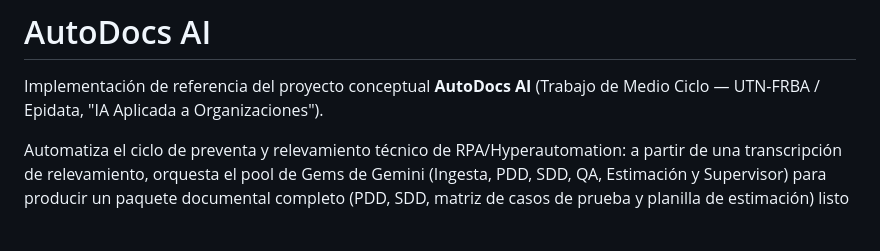
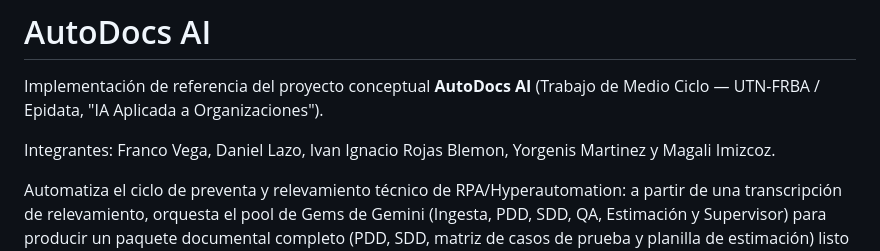
Before and after one commit to francov-epi/autodocs_ai, a Markdown page: README.md, the part around the change. Rendered like a GitHub page; blank space fills up the shorter version.

```diff
--- a/README.md
+++ b/README.md
@@ -2,6 +2,8 @@
 
 Implementación de referencia del proyecto conceptual **AutoDocs AI**
 (Trabajo de Medio Ciclo — UTN-FRBA / Epidata, "IA Aplicada a Organizaciones").
+
+Integrantes: Franco Vega, Daniel Lazo, Ivan Ignacio Rojas Blemon, Yorgenis Martinez y Magali Imizcoz.
 
 Automatiza el ciclo de preventa y relevamiento técnico de RPA/Hyperautomation:
 a partir de una transcripción de relevamiento, orquesta el pool de Gems de
```
